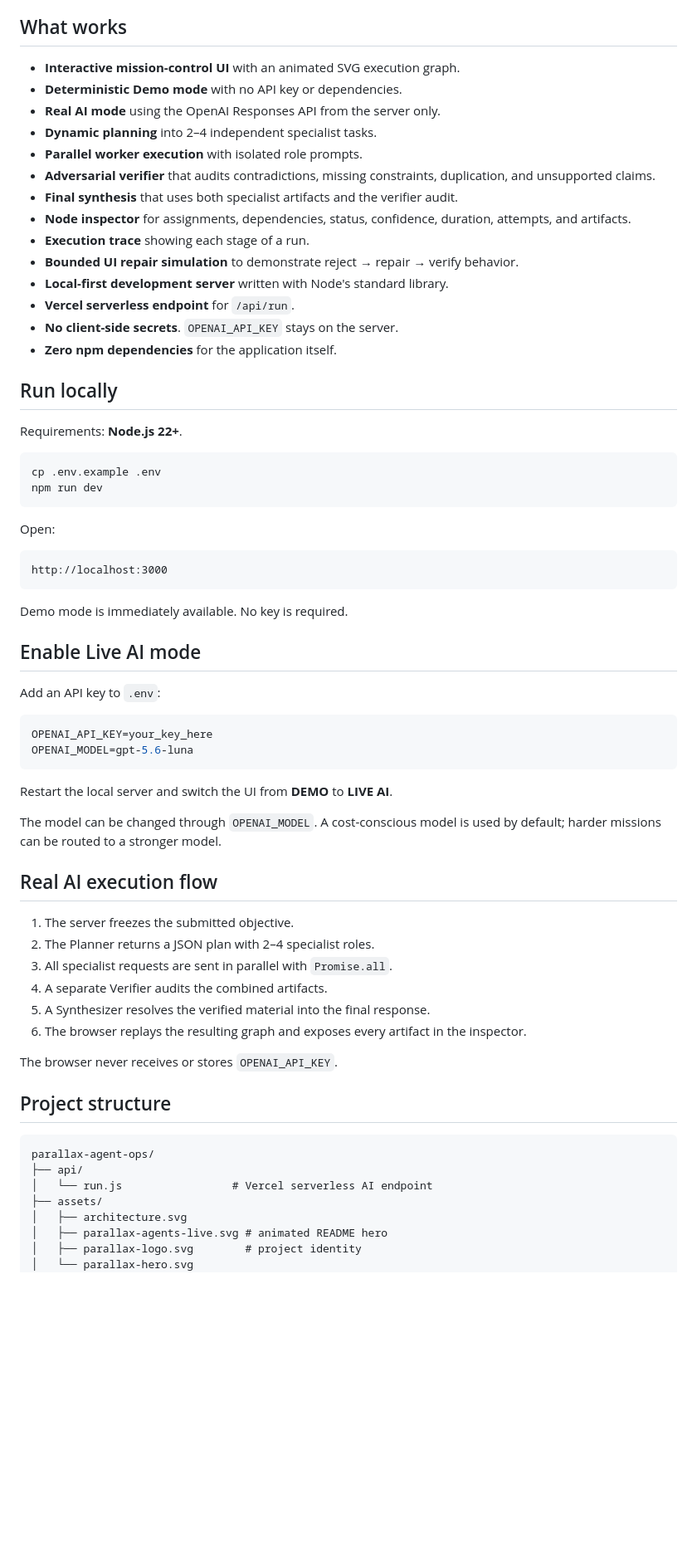
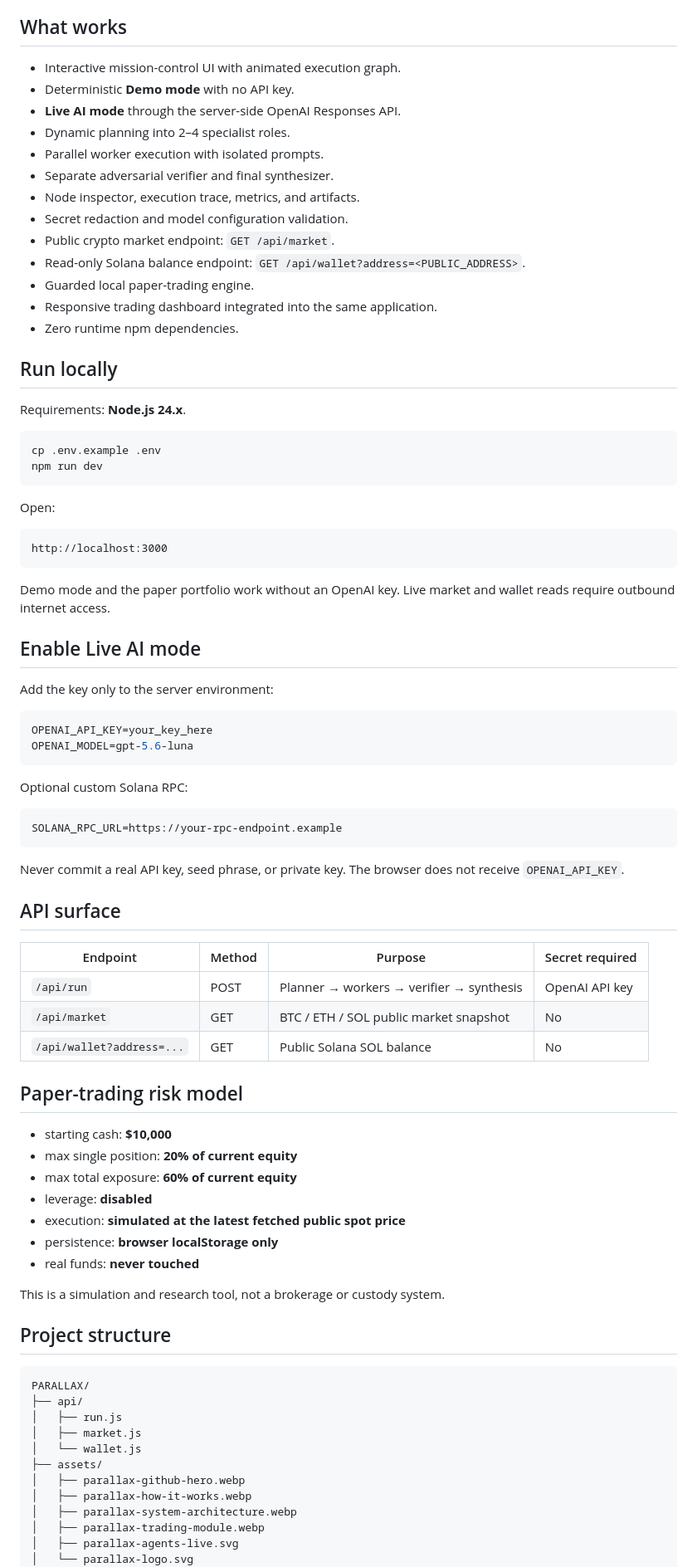
Before and after one commit to WenZ0o/PARALLAX, a Markdown page: README.md, the part around one of its changes. Shown at 83% size. Rendered like a GitHub page; blank space fills up the shorter version.

Commit message:
docs: document crypto trading module and security model

````diff
--- a/README.md
+++ b/README.md
@@ -51,24 +77,23 @@ OBJECTIVE
 
 ## What works
 
-- **Interactive mission-control UI** with an animated SVG execution graph.
-- **Deterministic Demo mode** with no API key or dependencies.
-- **Real AI mode** using the OpenAI Responses API from the server only.
-- **Dynamic planning** into 2–4 independent specialist tasks.
-- **Parallel worker execution** with isolated role prompts.
-- **Adversarial verifier** that audits contradictions, missing constraints, duplication, and unsupported claims.
-- **Final synthesis** that uses both specialist artifacts and the verifier audit.
-- **Node inspector** for assignments, dependencies, status, confidence, duration, attempts, and artifacts.
-- **Execution trace** showing each stage of a run.
-- **Bounded UI repair simulation** to demonstrate reject → repair → verify behavior.
-- **Local-first development server** written with Node's standard library.
-- **Vercel serverless endpoint** for `/api/run`.
-- **No client-side secrets**. `OPENAI_API_KEY` stays on the server.
-- **Zero npm dependencies** for the application itself.
+- Interactive mission-control UI with animated execution graph.
+- Deterministic **Demo mode** with no API key.
+- **Live AI mode** through the server-side OpenAI Responses API.
+- Dynamic planning into 2–4 specialist roles.
+- Parallel worker execution with isolated prompts.
+- Separate adversarial verifier and final synthesizer.
+- Node inspector, execution trace, metrics, and artifacts.
+- Secret redaction and model configuration validation.
+- Public crypto market endpoint: `GET /api/market`.
+- Read-only Solana balance endpoint: `GET /api/wallet?address=<PUBLIC_ADDRESS>`.
+- Guarded local paper-trading engine.
+- Responsive trading dashboard integrated into the same application.
+- Zero runtime npm dependencies.
 
 ## Run locally
 
-Requirements: **Node.js 22+**.
+Requirements: **Node.js 24.x**.
 
 ```bash
 cp .env.example .env
@@ -81,41 +106,58 @@ Open:
 http://localhost:3000
 ```
 
-Demo mode is immediately available. No key is required.
+Demo mode and the paper portfolio work without an OpenAI key. Live market and wallet reads require outbound internet access.
 
 ## Enable Live AI mode
 
-Add an API key to `.env`:
+Add the key only to the server environment:
 
 ```env
 OPENAI_API_KEY=your_key_here
 OPENAI_MODEL=gpt-5.6-luna
 ```
 
-Restart the local server and switch the UI from **DEMO** to **LIVE AI**.
+Optional custom Solana RPC:
 
-The model can be changed through `OPENAI_MODEL`. A cost-conscious model is used by default; harder missions can be routed to a stronger model.
+```env
+SOLANA_RPC_URL=https://your-rpc-endpoint.example
+```
 
-## Real AI execution flow
+Never commit a real API key, seed phrase, or private key. The browser does not receive `OPENAI_API_KEY`.
 
-1. The server freezes the submitted objective.
-2. The Planner returns a JSON plan with 2–4 specialist roles.
-3. All specialist requests are sent in parallel with `Promise.all`.
-4. A separate Verifier audits the combined artifacts.
-5. A Synthesizer resolves the verified material into the final response.
-6. The browser replays the resulting graph and exposes every artifact in the inspector.
+## API surface
 
-The browser never receives or stores `OPENAI_API_KEY`.
+| Endpoint | Method | Purpose | Secret required |
+|---|---|---|---|
+| `/api/run` | POST | Planner → workers → verifier → synthesis | OpenAI API key |
+| `/api/market` | GET | BTC / ETH / SOL public market snapshot | No |
+| `/api/wallet?address=...` | GET | Public Solana SOL balance | No |
+
+## Paper-trading risk model
+
+- starting cash: **$10,000**
+- max single position: **20% of current equity**
+- max total exposure: **60% of current equity**
+- leverage: **disabled**
+- execution: **simulated at the latest fetched public spot price**
+- persistence: **browser localStorage only**
+- real funds: **never touched**
+
+This is a simulation and research tool, not a brokerage or custody system.
 
 ## Project structure
 
 ```text
-parallax-agent-ops/
+PARALLAX/
 ├── api/
-│   └── run.js                 # Vercel serverless AI endpoint
+│   ├── run.js
+│   ├── market.js
+│   └── wallet.js
 ├── assets/
-│   ├── architecture.svg
-│   ├── parallax-agents-live.svg # animated README hero
-│   ├── parallax-logo.svg        # project identity
-│   └── parallax-hero.svg
+│   ├── parallax-github-hero.webp
+│   ├── parallax-how-it-works.webp
+│   ├── parallax-system-architecture.webp
+│   ├── parallax-trading-module.webp
+│   ├── parallax-agents-live.svg
+│   └── parallax-logo.svg
 ├── lib/
````
Also changed, not shown: other parts of README.md (+87 -75 lines).
